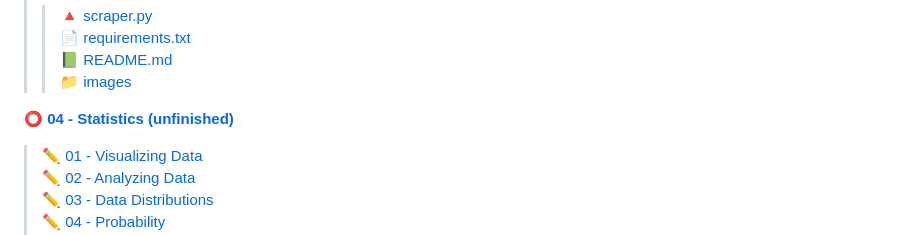
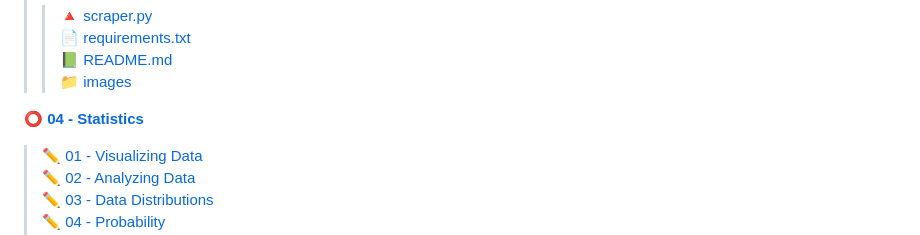
Before and after one commit to aziart/fsds, a Markdown page: README.md, the part around one of its changes. Drawn GitHub-style.

Commit message:
readme update: Statistics All notes

```diff
--- a/README.md
+++ b/README.md
@@ -55,7 +55,7 @@
 
 
 
-:o: [**04 - Statistics (unfinished)**](https://github.com/aziart/fsds/tree/main/04%20-%20Statistics)
+:o: [**04 - Statistics**](https://github.com/aziart/fsds/tree/main/04%20-%20Statistics)
 > :pencil2: [01 - Visualizing Data](https://github.com/aziart/fsds/blob/main/04%20-%20Statistics/01%20-%20Visualizing%20Data.pdf)
 > :pencil2: [02 - Analyzing Data](https://github.com/aziart/fsds/blob/main/04%20-%20Statistics/02%20-%20Analyzing%20Data.pdf)
 > :pencil2: [03 - Data Distributions](https://github.com/aziart/fsds/blob/main/04%20-%20Statistics/03%20-%20Data%20Distributions.pdf)
```
Also changed, not shown: other parts of README.md (+1 -0 lines).
